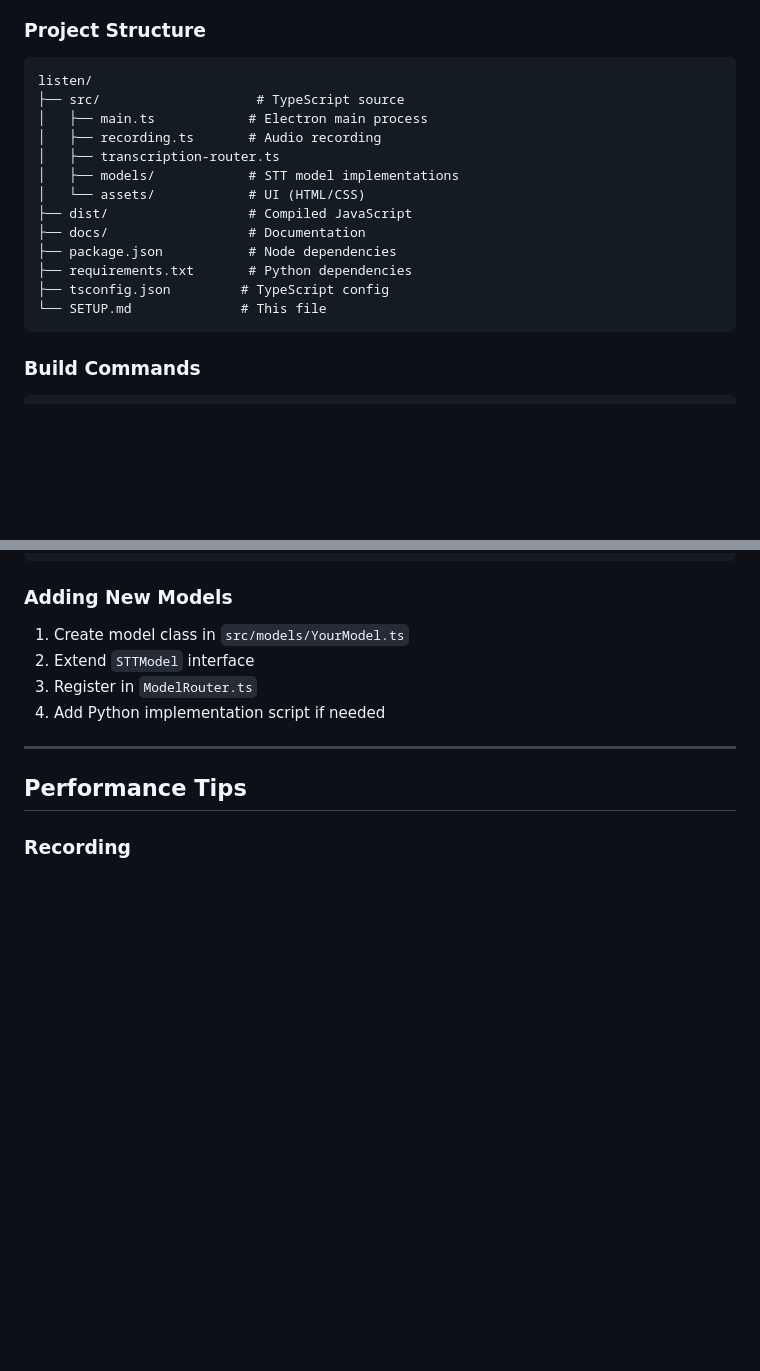
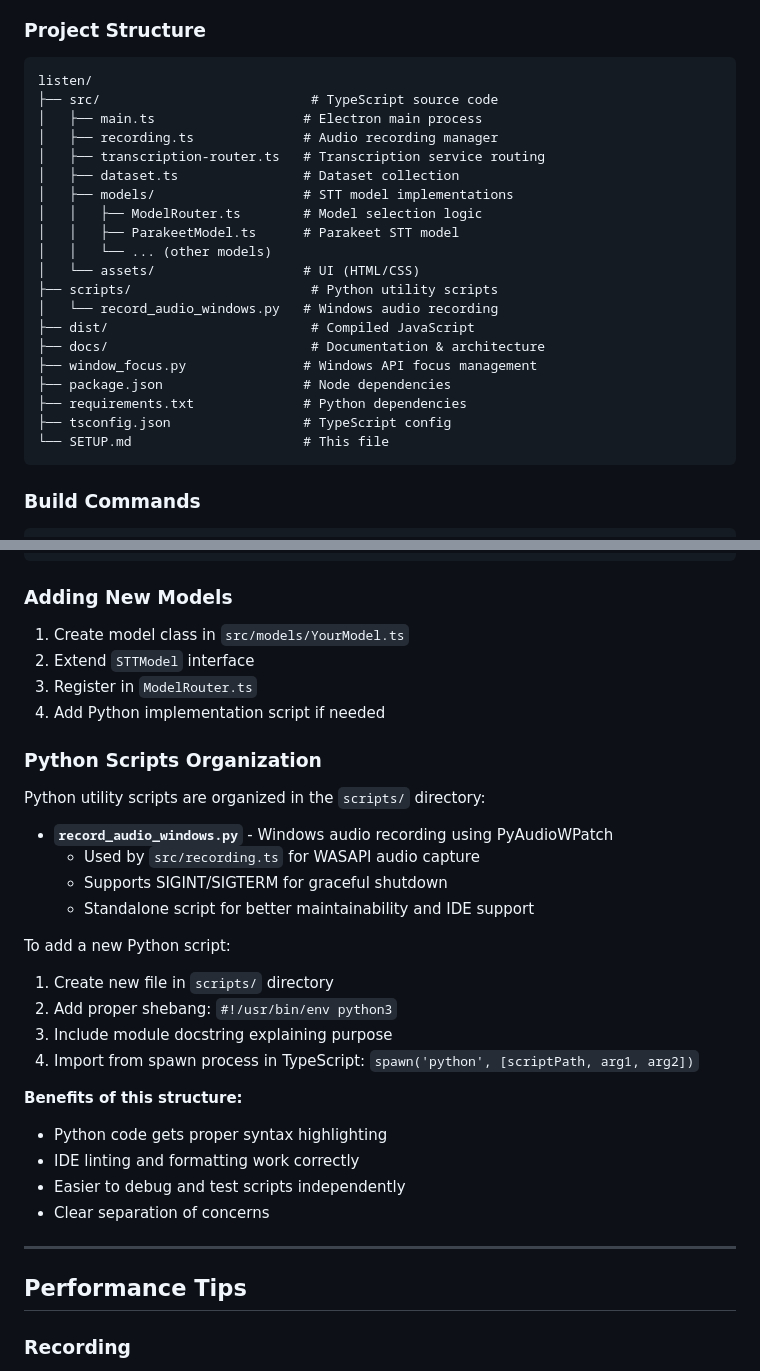
Before and after one commit to divyanshsinghvi/listen, a Markdown page: SETUP.md, 2 parts joined by grey strips. Drawn GitHub-style; blank space fills up the shorter version.

````diff
--- a/SETUP.md
+++ b/SETUP.md
@@ -183,18 +183,25 @@ python -c "import torch; print(torch.cuda.is_available())"
 ### Project Structure
 ```
 listen/
-├── src/                    # TypeScript source
-│   ├── main.ts            # Electron main process
-│   ├── recording.ts       # Audio recording
-│   ├── transcription-router.ts
-│   ├── models/            # STT model implementations
-│   └── assets/            # UI (HTML/CSS)
-├── dist/                  # Compiled JavaScript
-├── docs/                  # Documentation
-├── package.json           # Node dependencies
-├── requirements.txt       # Python dependencies
-├── tsconfig.json         # TypeScript config
-└── SETUP.md              # This file
+├── src/                           # TypeScript source code
+│   ├── main.ts                   # Electron main process
+│   ├── recording.ts              # Audio recording manager
+│   ├── transcription-router.ts   # Transcription service routing
+│   ├── dataset.ts                # Dataset collection
+│   ├── models/                   # STT model implementations
+│   │   ├── ModelRouter.ts        # Model selection logic
+│   │   ├── ParakeetModel.ts      # Parakeet STT model
+│   │   └── ... (other models)
+│   └── assets/                   # UI (HTML/CSS)
+├── scripts/                       # Python utility scripts
+│   └── record_audio_windows.py   # Windows audio recording
+├── dist/                          # Compiled JavaScript
+├── docs/                          # Documentation & architecture
+├── window_focus.py               # Windows API focus management
+├── package.json                  # Node dependencies
+├── requirements.txt              # Python dependencies
+├── tsconfig.json                 # TypeScript config
+└── SETUP.md                      # This file
 ```
 
 ### Build Commands
@@ -214,6 +221,27 @@ rm -rf dist && npm run build
 2. Extend `STTModel` interface
 3. Register in `ModelRouter.ts`
 4. Add Python implementation script if needed
+
+### Python Scripts Organization
+
+Python utility scripts are organized in the `scripts/` directory:
+
+- **`record_audio_windows.py`** - Windows audio recording using PyAudioWPatch
+  - Used by `src/recording.ts` for WASAPI audio capture
+  - Supports SIGINT/SIGTERM for graceful shutdown
+  - Standalone script for better maintainability and IDE support
+
+To add a new Python script:
+1. Create new file in `scripts/` directory
+2. Add proper shebang: `#!/usr/bin/env python3`
+3. Include module docstring explaining purpose
+4. Import from spawn process in TypeScript: `spawn('python', [scriptPath, arg1, arg2])`
+
+**Benefits of this structure:**
+- Python code gets proper syntax highlighting
+- IDE linting and formatting work correctly
+- Easier to debug and test scripts independently
+- Clear separation of concerns
 
 ---
 
````
Also changed, not shown: README.md (+17 -1 lines), docs/ARCHITECTURE.md (+33 -0 lines).
